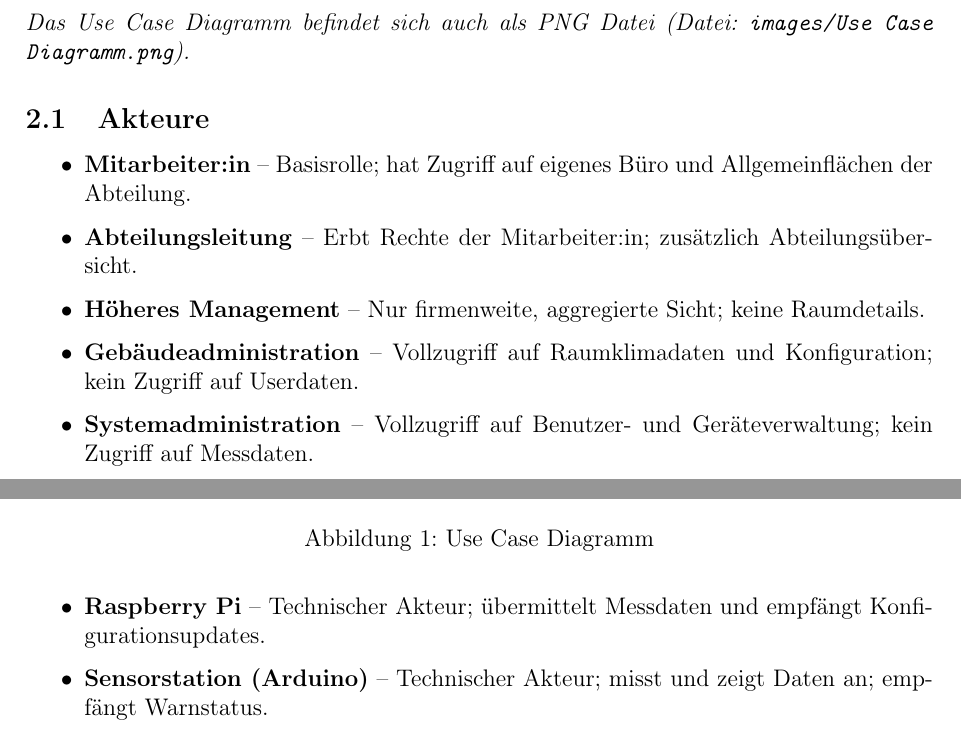
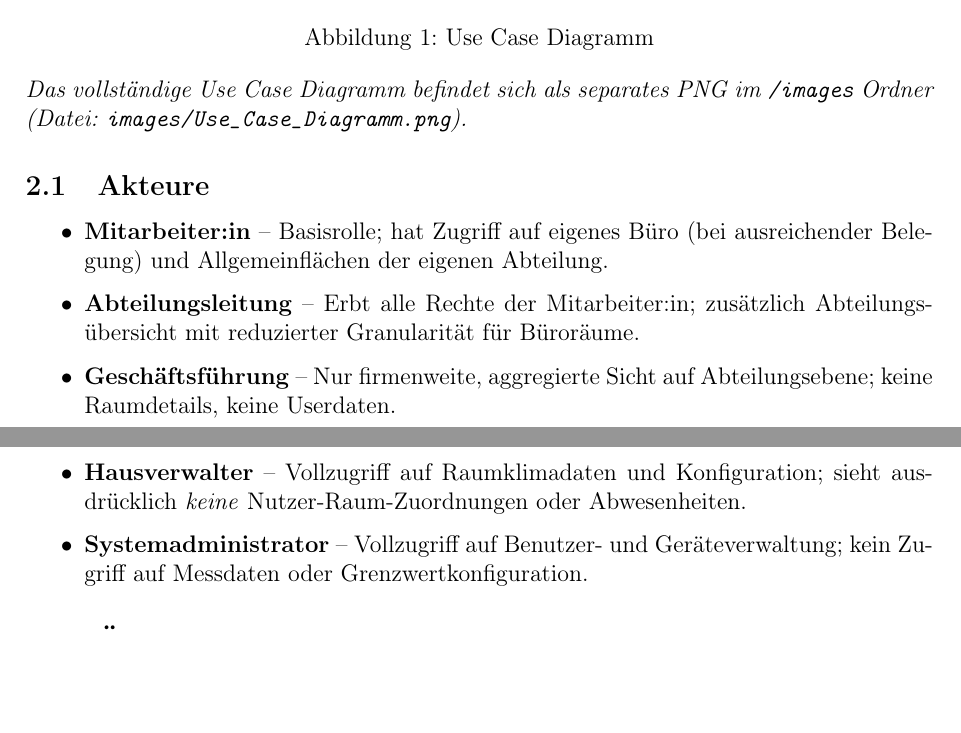
Before and after one commit to adriano-paganini/ClimateCanary, a LaTeX document (docs/Softwarekonzept_V1/ClimateCanary_Konzept_V1.tex): two parts of pages 5 and 6 of 17 before the commit and two parts of pages 6 and 7 of 17 after it, joined at a grey line, cut so that both start at the same text, the shorter picture padded with empty space. Compiled offline with pdfLaTeX.

Commit message:
Edited Section 2 in latex document

```diff
--- a/docs/Softwarekonzept_V1/ClimateCanary_Konzept_V1.tex
+++ b/docs/Softwarekonzept_V1/ClimateCanary_Konzept_V1.tex
@@ -128,24 +130,20 @@ sehen die Daten rollenabhängig in einer React-Webanwendung.
 \section{Use Case Diagramm}
 
-\begin{figure}[h!]
+\begin{figure}[h]
 	\centering
 	\includegraphics[width=0.3\textwidth]{images/Use Case Diagramm}
 	\caption{Use Case Diagramm}
-	\label{fig:use-cases}
 \end{figure}
 
-\textit{Das Use Case Diagramm befindet sich auch als PNG Datei (Datei: \texttt{images/Use Case Diagramm.png}).}
+\textit{Das vollständige Use Case Diagramm befindet sich als separates PNG im \texttt{/images} Ordner (Datei: \texttt{images/Use\_Case\_Diagramm.png}).}
 
 \subsection{Akteure}
-
 \begin{itemize}
-  \item \textbf{Mitarbeiter:in} -- Basisrolle; hat Zugriff auf eigenes Büro und Allgemeinflächen der Abteilung.
-  \item \textbf{Abteilungsleitung} -- Erbt Rechte der Mitarbeiter:in; zusätzlich Abteilungsübersicht.
-  \item \textbf{Höheres Management} -- Nur firmenweite, aggregierte Sicht; keine Raumdetails.
-  \item \textbf{Gebäudeadministration} -- Vollzugriff auf Raumklimadaten und Konfiguration; kein Zugriff auf Userdaten.
-  \item \textbf{Systemadministration} -- Vollzugriff auf Benutzer- und Geräteverwaltung; kein Zugriff auf Messdaten.
-  \item \textbf{Raspberry Pi} -- Technischer Akteur; übermittelt Messdaten und empfängt Konfigurationsupdates.
-  \item \textbf{Sensorstation (Arduino)} -- Technischer Akteur; misst und zeigt Daten an; empfängt Warnstatus.
+	\item \textbf{Mitarbeiter:in} -- Basisrolle; hat Zugriff auf eigenes Büro (bei ausreichender Belegung) und Allgemeinflächen der eigenen Abteilung.
+	\item \textbf{Abteilungsleitung} -- Erbt alle Rechte der Mitarbeiter:in; zusätzlich Abteilungsübersicht mit reduzierter Granularität für Büroräume.
+	\item \textbf{Geschäftsführung} -- Nur firmenweite, aggregierte Sicht auf Abteilungsebene; keine Raumdetails, keine Userdaten.
+	\item \textbf{Hausverwalter} -- Vollzugriff auf Raumklimadaten und Konfiguration; sieht ausdrücklich \emph{keine} Nutzer-Raum-Zuordnungen oder Abwesenheiten.
+	\item \textbf{Systemadministrator} -- Vollzugriff auf Benutzer- und Geräteverwaltung; kein Zugriff auf Messdaten oder Grenzwertkonfiguration.
 \end{itemize}
 
 \subsection{Übersicht der Use Cases}
```
Also changed, not shown: docs/Softwarekonzept_V1/ClimateCanary_Konzept_V1.pdf, docs/Softwarekonzept_V1/ClimateCanary_Konzept_V1.tex (21 more changed lines). Lines whose indentation alone changed are shown as unchanged.
